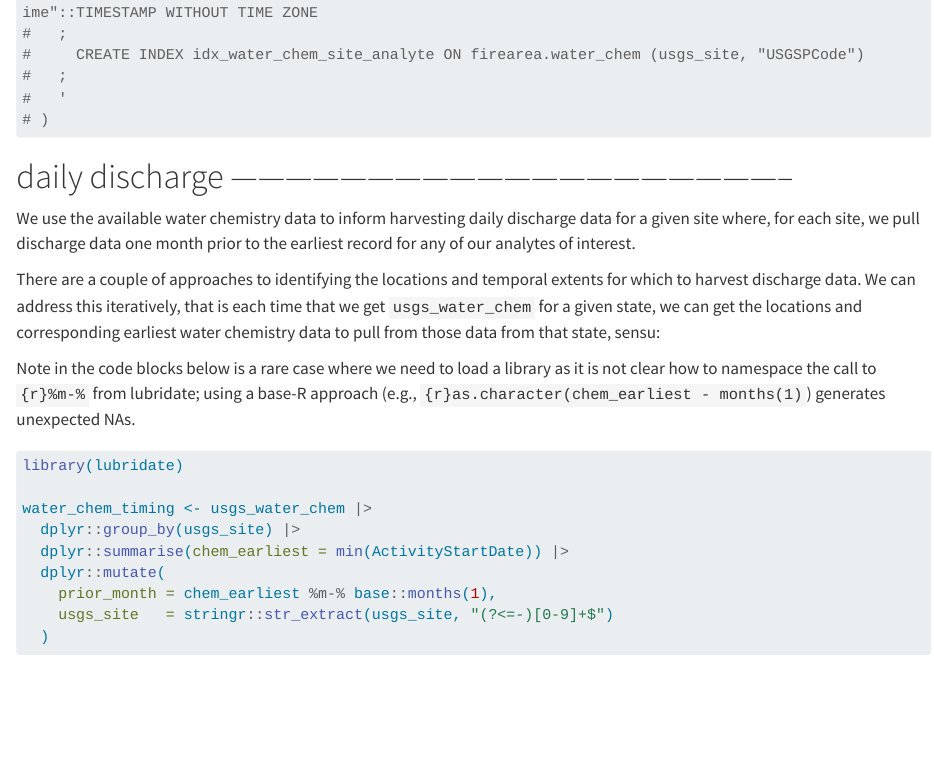
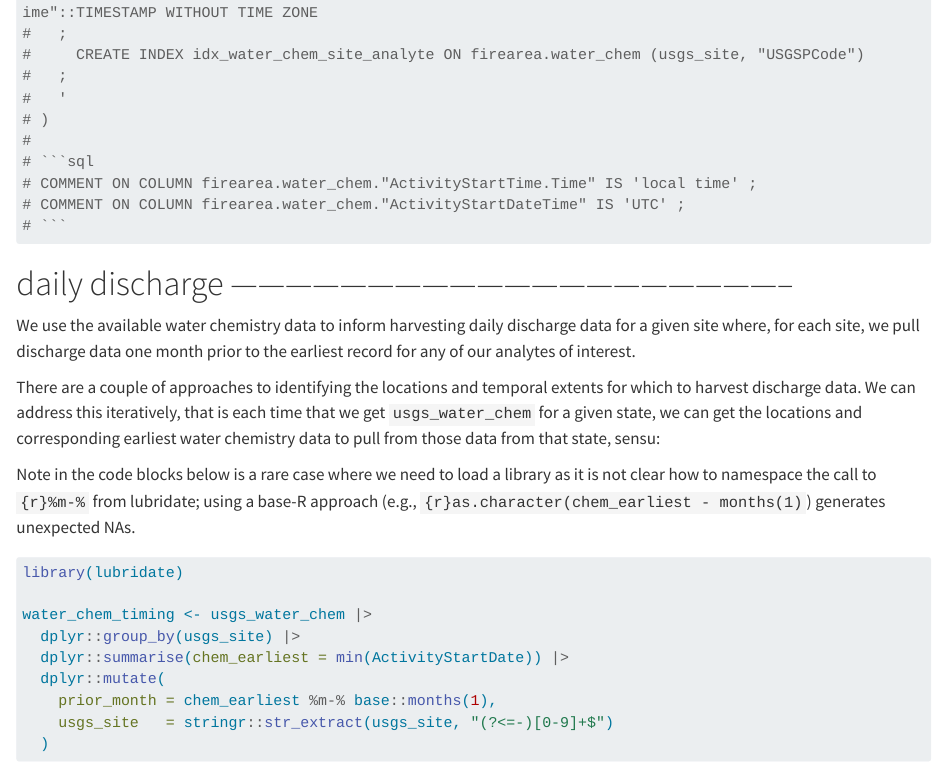
Before and after one commit to lter/lter-sparc-fire-arid-streams, a Quarto document (wildfire_database/wildfire_database_development.qmd): the page in a window 1100 px wide, from 2120 px down. Rendered offline with R 4.5, knitr and Pandoc in place of Quarto, with nearby package versions; drawn as R Markdown's standard HTML page in place of the format the file asks for; long lines of code are wrapped.

Commit message:
docs: add timezone comments on water chem columns

````diff
--- a/wildfire_database/wildfire_database_development.qmd
+++ b/wildfire_database/wildfire_database_development.qmd
@@ -91,6 +91,12 @@ A note about timestamps:
 #   ;
 #   '
 # )
+#
+# ```sql
+# COMMENT ON COLUMN firearea.water_chem."ActivityStartTime.Time" IS 'local time' ;
+# COMMENT ON COLUMN firearea.water_chem."ActivityStartDateTime" IS 'UTC' ;
+# ```
+
 ```
 
 
````
